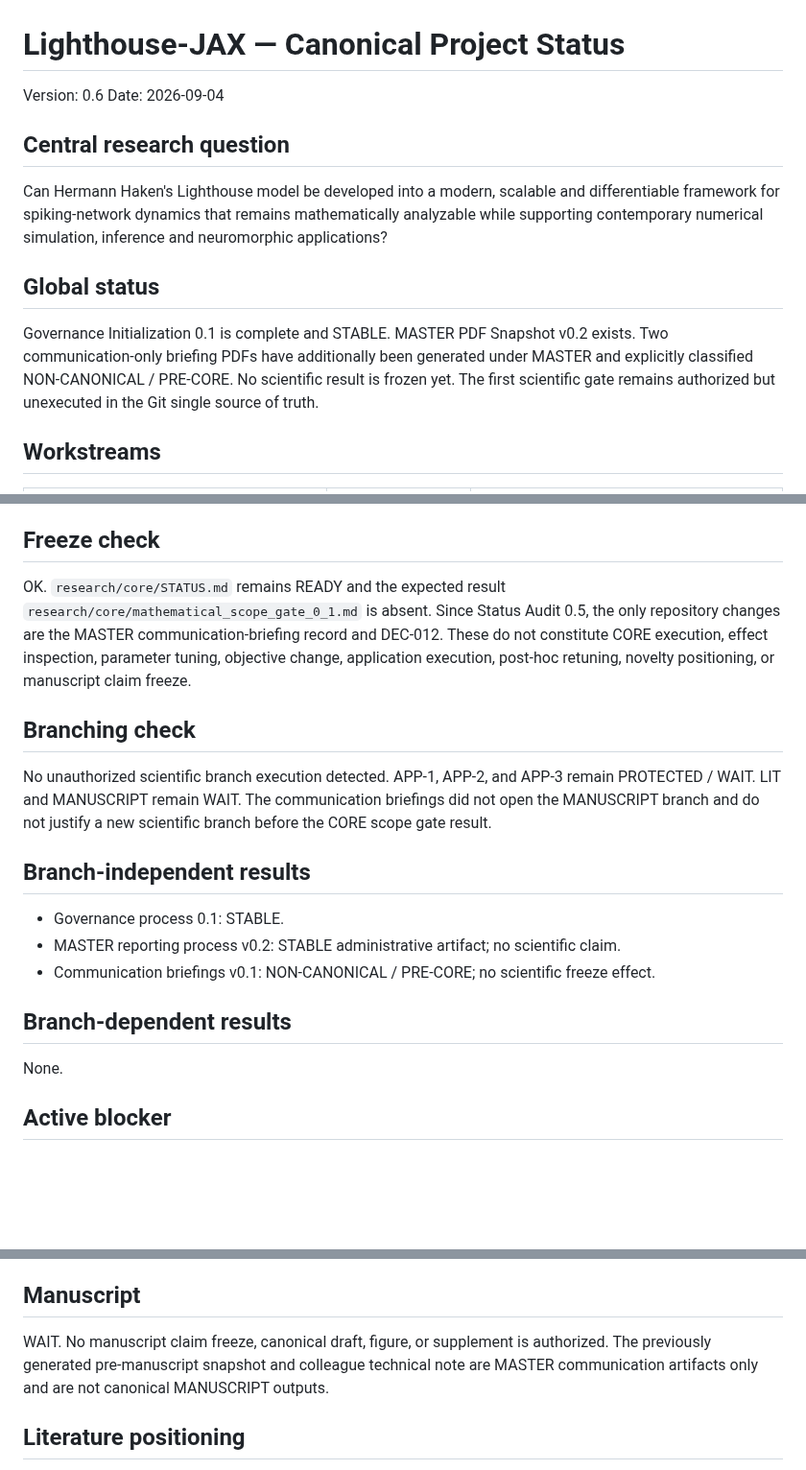
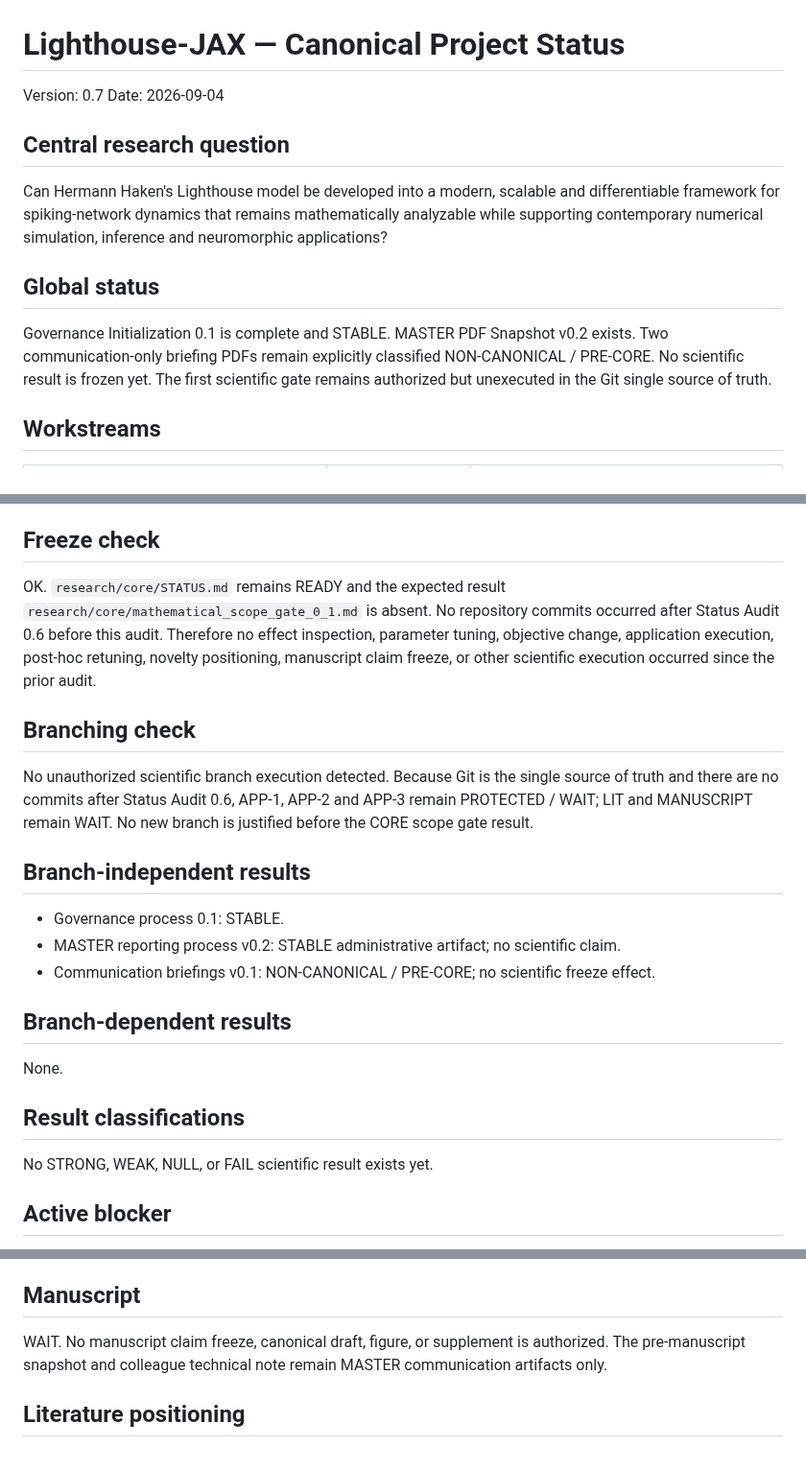
Before and after one commit to twkroll/haken-lighthouse-jax, a Markdown page: research/master/project_status.md, 3 parts joined by grey strips. Shown at 96% size. Drawn GitHub-style; blank space fills up the shorter version.

Commit message:
Update canonical project status to 0.7

```diff
--- a/research/master/project_status.md
+++ b/research/master/project_status.md
@@ -1,6 +1,6 @@
 # Lighthouse-JAX — Canonical Project Status
 
-Version: 0.6
+Version: 0.7
 Date: 2026-09-04
 
 ## Central research question
@@ -9,7 +9,7 @@ Can Hermann Haken's Lighthouse model be developed into a modern, scalable and di
 
 ## Global status
 
-Governance Initialization 0.1 is complete and STABLE. MASTER PDF Snapshot v0.2 exists. Two communication-only briefing PDFs have additionally been generated under MASTER and explicitly classified NON-CANONICAL / PRE-CORE. No scientific result is frozen yet. The first scientific gate remains authorized but unexecuted in the Git single source of truth.
+Governance Initialization 0.1 is complete and STABLE. MASTER PDF Snapshot v0.2 exists. Two communication-only briefing PDFs remain explicitly classified NON-CANONICAL / PRE-CORE. No scientific result is frozen yet. The first scientific gate remains authorized but unexecuted in the Git single source of truth.
 
 ## Workstreams
 
@@ -35,11 +35,11 @@ Governance Initialization 0.1 is complete and STABLE. MASTER PDF Snapshot v0.2 e
 
 ## Freeze check
 
-OK. `research/core/STATUS.md` remains READY and the expected result `research/core/mathematical_scope_gate_0_1.md` is absent. Since Status Audit 0.5, the only repository changes are the MASTER communication-briefing record and DEC-012. These do not constitute CORE execution, effect inspection, parameter tuning, objective change, application execution, post-hoc retuning, novelty positioning, or manuscript claim freeze.
+OK. `research/core/STATUS.md` remains READY and the expected result `research/core/mathematical_scope_gate_0_1.md` is absent. No repository commits occurred after Status Audit 0.6 before this audit. Therefore no effect inspection, parameter tuning, objective change, application execution, post-hoc retuning, novelty positioning, manuscript claim freeze, or other scientific execution occurred since the prior audit.
 
 ## Branching check
 
-No unauthorized scientific branch execution detected. APP-1, APP-2, and APP-3 remain PROTECTED / WAIT. LIT and MANUSCRIPT remain WAIT. The communication briefings did not open the MANUSCRIPT branch and do not justify a new scientific branch before the CORE scope gate result.
+No unauthorized scientific branch execution detected. Because Git is the single source of truth and there are no commits after Status Audit 0.6, APP-1, APP-2 and APP-3 remain PROTECTED / WAIT; LIT and MANUSCRIPT remain WAIT. No new branch is justified before the CORE scope gate result.
 
 ## Branch-independent results
 
@@ -50,6 +50,10 @@ No unauthorized scientific branch execution detected. APP-1, APP-2, and APP-3 re
 ## Branch-dependent results
 
 None.
+
+## Result classifications
+
+No STRONG, WEAK, NULL, or FAIL scientific result exists yet.
 
 ## Active blocker
 
@@ -63,7 +67,7 @@ No scientific rollback point exists yet.
 
 ## Manuscript
 
-WAIT. No manuscript claim freeze, canonical draft, figure, or supplement is authorized. The previously generated pre-manuscript snapshot and colleague technical note are MASTER communication artifacts only and are not canonical MANUSCRIPT outputs.
+WAIT. No manuscript claim freeze, canonical draft, figure, or supplement is authorized. The pre-manuscript snapshot and colleague technical note remain MASTER communication artifacts only.
 
 ## Literature positioning
 
```
